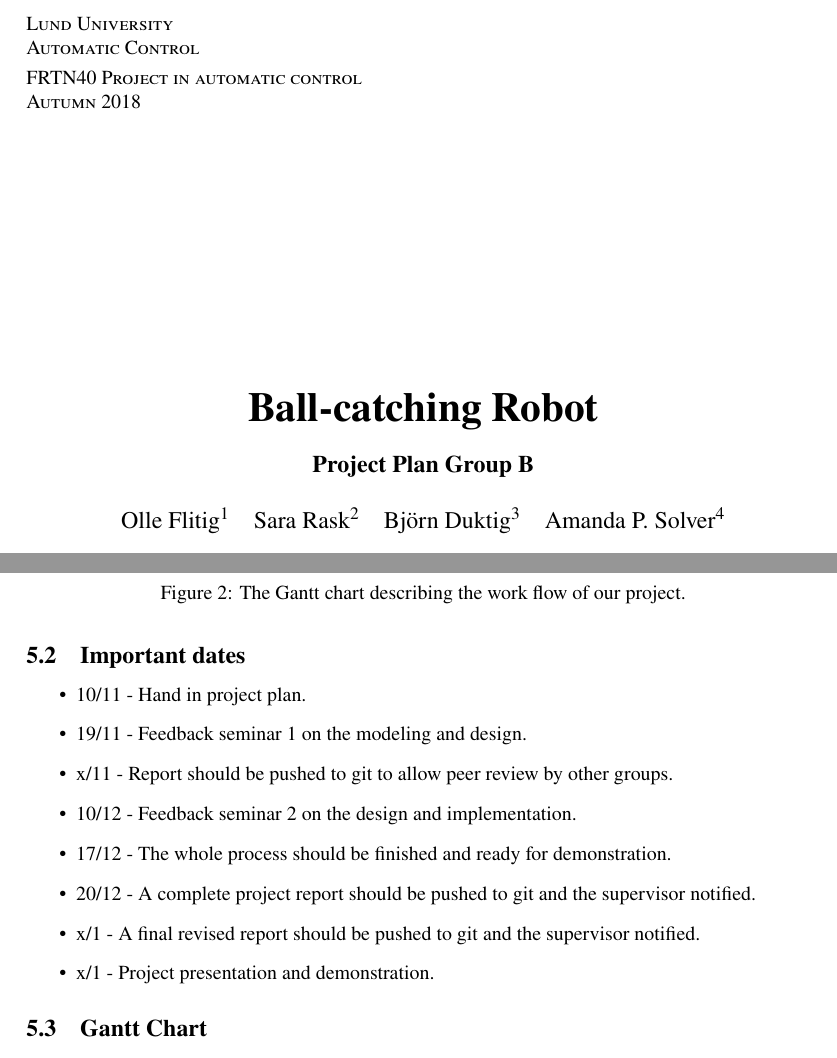
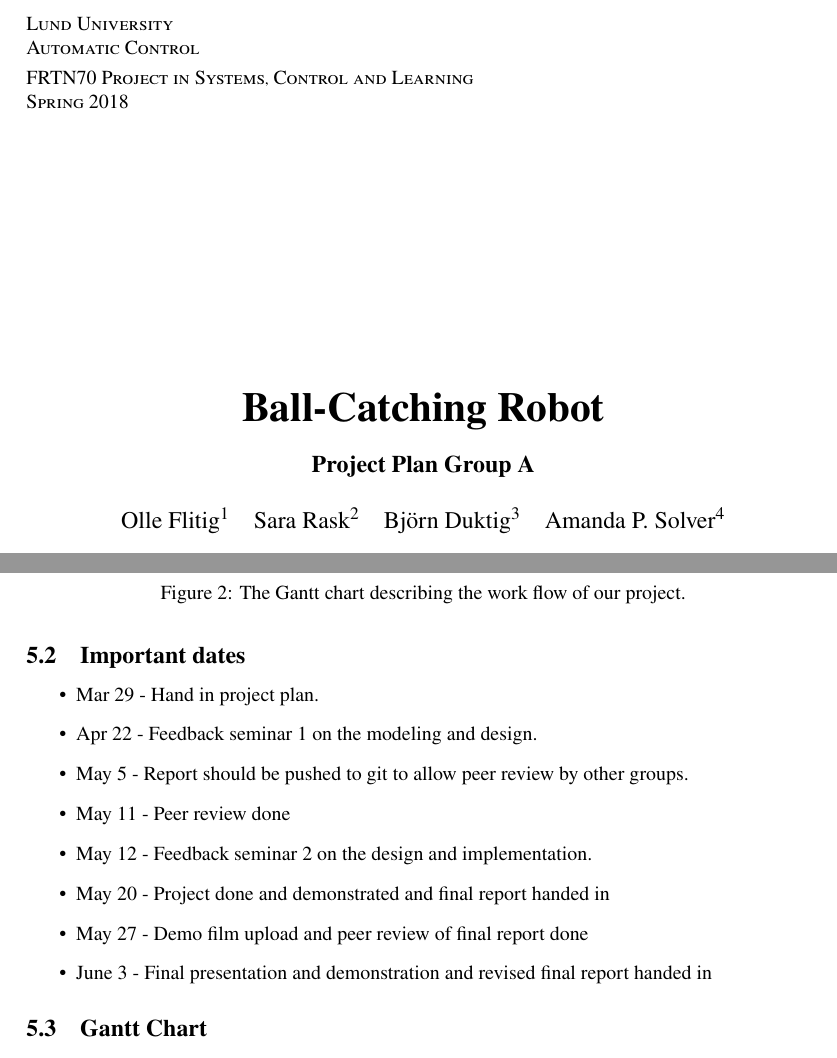
Before and after one commit to HaraldHaglund/Crazyflie_Formation_Control, a LaTeX problem sheet (report/plan/example/plan.tex): two parts of pages 1 and 4 of 4, joined at a grey line, cut so that both start at the same text. Compiled offline with XeLaTeX.

Commit message:
update report templates

```diff
--- a/report/plan/example/plan.tex
+++ b/report/plan/example/plan.tex
@@ -13,13 +13,13 @@
   \begin{flushleft}\scshape
     Lund University\\
     Automatic Control\\[\smallskipamount]
-    FRTN40 Project in automatic control\\
-    Autumn 2018
+    FRTN70 Project in Systems, Control and Learning\\
+    Spring 2018
   \end{flushleft}
   \vspace*{0pt plus 0.3fill}
   \begin{center}
-    \huge \textbf{Ball-catching Robot}\\[4mm]
-    \large\textbf{Project Plan Group B}\\[5mm]
+    \huge \textbf{Ball-Catching Robot}\\[4mm]
+    \large\textbf{Project Plan Group A}\\[5mm]
          Olle Flitig\footnote{\texttt{olle.flitig@student.lu.se}}\quad
          Sara Rask\footnote{\texttt{sara.rask@student.lu.se}}\quad
          Björn Duktig\footnote{\texttt{bjorn.duktig@student.lu.se}}\quad
@@ -105,14 +105,14 @@ We have decided to split our project into three parts: image analysis, hardware
 
 \subsection{Important dates}
     \begin{itemize}
-        \item 10/11 -  Hand in project plan.
-        \item 19/11 - Feedback seminar 1 on the modeling and design.
-        \item x/11 - Report should be pushed to git to allow peer review by other groups.
-        \item 10/12 - Feedback seminar 2 on the design and implementation.
-        \item 17/12 - The whole process should be finished and ready for demonstration.
-        \item 20/12 - A complete project report should be pushed to git and the supervisor notified.
-        \item x/1 - A final revised report should be pushed to git and the supervisor notified.
-        \item x/1 - Project presentation and demonstration.
+        \item Mar 29 -  Hand in project plan.
+        \item Apr 22 - Feedback seminar 1 on the modeling and design.
+        \item May 5 - Report should be pushed to git to allow peer review by other groups.
+        \item May 11 - Peer review done
+        \item May 12 - Feedback seminar 2 on the design and implementation.
+        \item May 20 - Project done and demonstrated and final report handed in
+        \item May 27 - Demo film upload and peer review of final report done
+        \item June 3 - Final presentation and demonstration and revised final report handed in
     \end{itemize}
 
 \subsection{Gantt Chart}
```
Also changed, not shown: report/final/example/final.tex (+6 -5 lines), report/plan/example/plan.pdf, report/plan/example/plan.tex (18 more changed lines).
